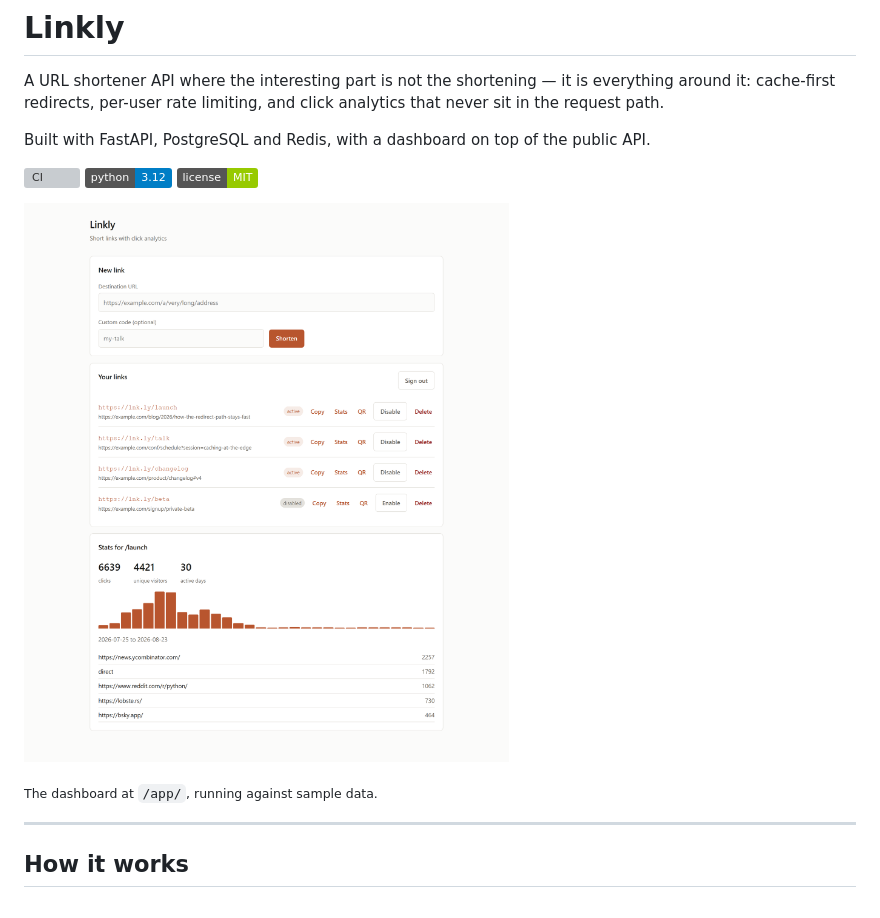
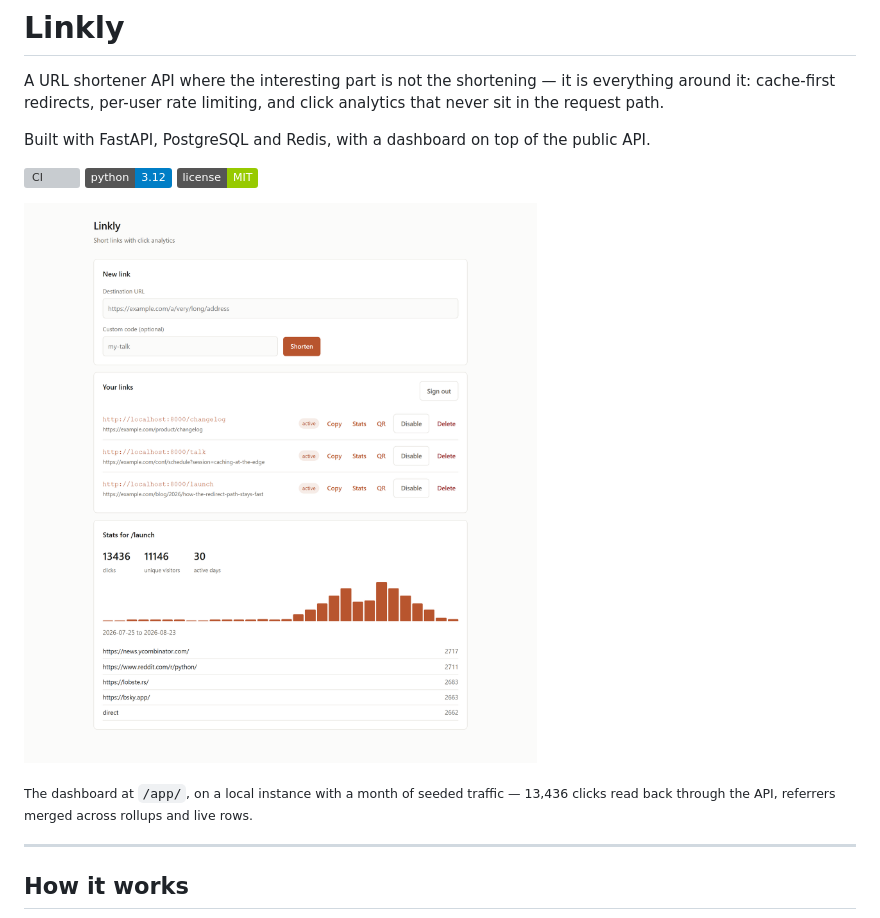
Before and after one commit to Nappuccino-tlg/linkly, a Markdown page: README.md, the part around the change. Drawn GitHub-style; pictures changed too: docs/dashboard.png; badges without logos; grey boxes are pictures that could not be loaded.

Commit message:
Screenshot the app instead of a stand-in
The previous image came from a mock API serving invented JSON to the real page. Close
enough to be useful, but it proved only that the CSS works.

This one is the application: docker compose up, an account created through /auth/register,
three links created through the API, a month of click history in Postgres, and
`python -m app.rollup fold` run in the container so the referrer table is being merged
across rollup rows and live rows exactly as it would be in production. 13,436 clicks and
11,146 visitors, which is the per-day-summed definition doing what it says.

The traffic was seeded rather than organic, and the caption says so.

Co-Authored-By: Claude Opus 5 <noreply@anthropic.com>

```diff
--- a/README.md
+++ b/README.md
@@ -12,7 +12,8 @@ Built with FastAPI, PostgreSQL and Redis, with a dashboard on top of the public
 
 ![The Linkly dashboard: a link list, click totals, a daily bar chart and top referrers](docs/dashboard.png)
 
-<sub>The dashboard at `/app/`, running against sample data.</sub>
+<sub>The dashboard at `/app/`, on a local instance with a month of seeded traffic —
+13,436 clicks read back through the API, referrers merged across rollups and live rows.</sub>
 
 ---
 
```
